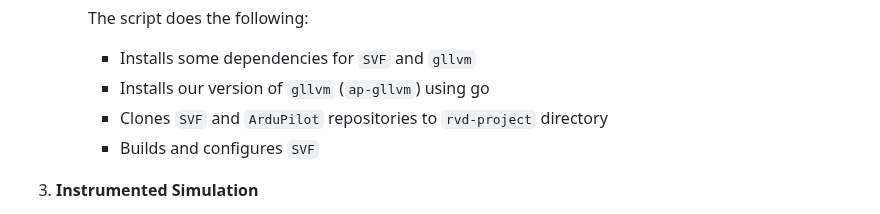
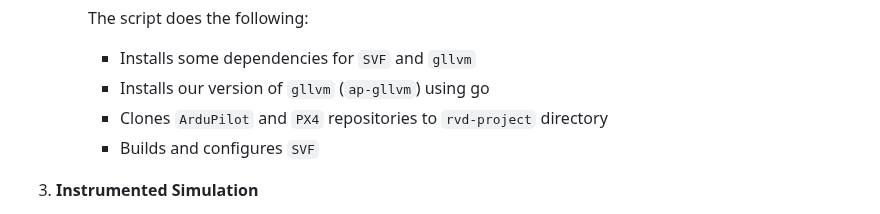
Before and after one commit to anonymoussubmission26/RVDebloaterArtifact, a Markdown page: README.md, the part around the change. GitHub-like rendering.

```diff
--- a/README.md
+++ b/README.md
@@ -53,7 +53,7 @@ Welcome to the artifact for the IEEE S&P 2026 submission of our paper, titled **
         The script does the following:
         - Installs some dependencies for `SVF` and `gllvm`
         - Installs our version of `gllvm` (`ap-gllvm`) using go
-        - Clones `SVF` and `ArduPilot` repositories to `rvd-project` directory
+        - Clones `ArduPilot` and `PX4` repositories to `rvd-project` directory
         - Builds and configures `SVF`
 
 3. **Instrumented Simulation**
```
